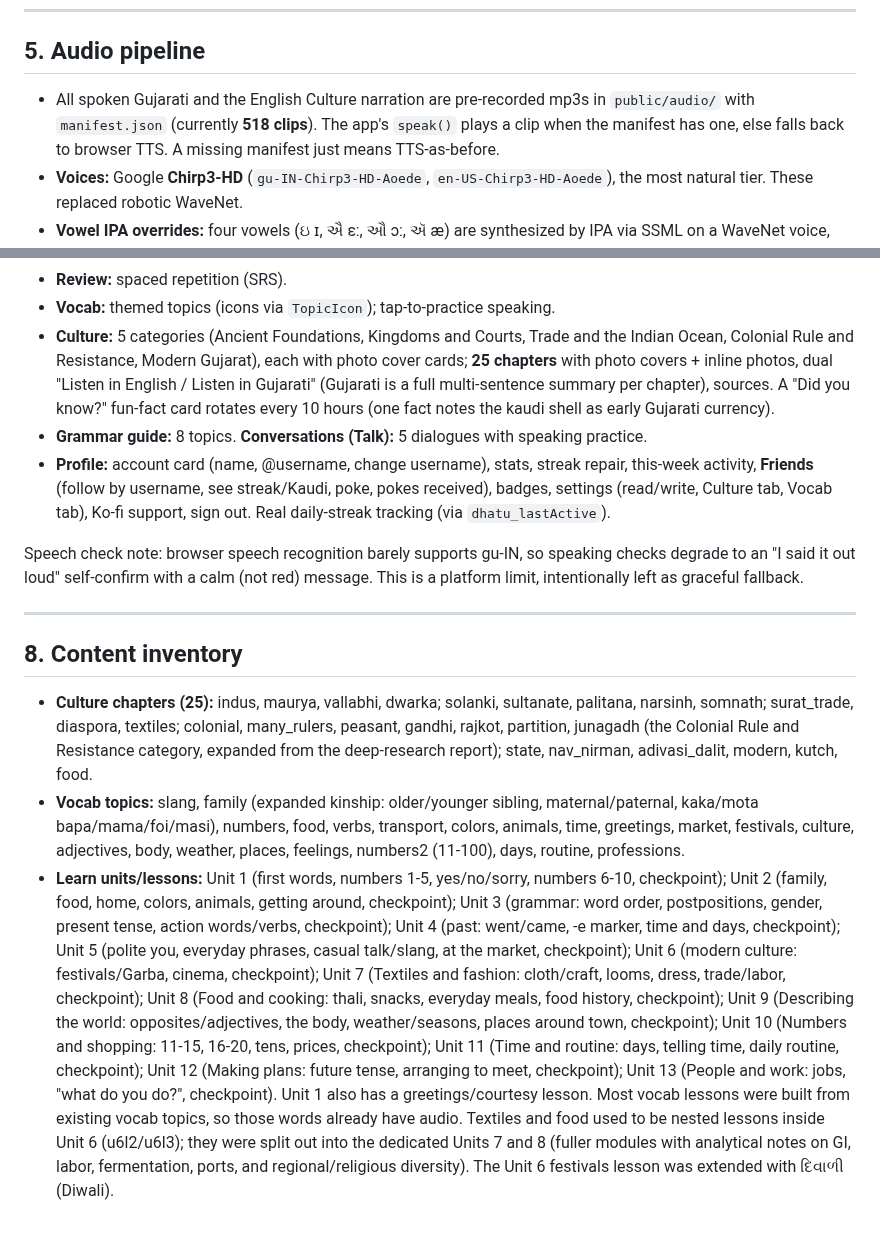
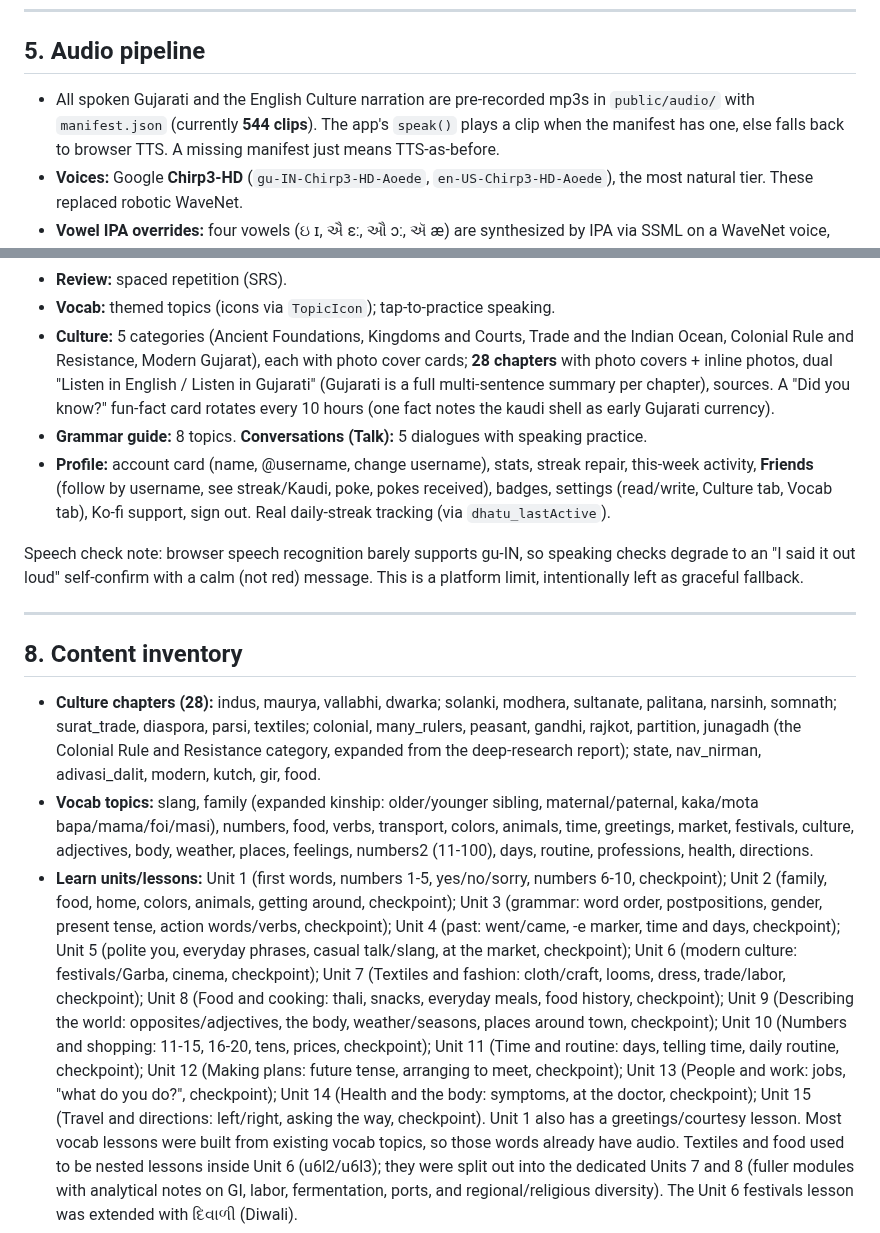
Before and after one commit to rainpurl/dhatu, a Markdown page: HANDOFF.md, 2 parts joined by grey strips. GitHub-like rendering.

Commit message:
HANDOFF: Units 14-15, three culture chapters (28 total), 544 clips
Co-Authored-By: Claude Opus 4.8 <noreply@anthropic.com>

```diff
--- a/HANDOFF.md
+++ b/HANDOFF.md
@@ -108,7 +108,7 @@ Until rules/index are applied, social features fail quietly (app still works).
 ## 5. Audio pipeline
 
 - All spoken Gujarati and the English Culture narration are pre-recorded mp3s in
-  `public/audio/` with `manifest.json` (currently **518 clips**). The app's
+  `public/audio/` with `manifest.json` (currently **544 clips**). The app's
   `speak()` plays a clip when the manifest has one, else falls back to browser
   TTS. A missing manifest just means TTS-as-before.
 - **Voices:** Google **Chirp3-HD** (`gu-IN-Chirp3-HD-Aoede`,
@@ -198,7 +198,7 @@ Until rules/index are applied, social features fail quietly (app still works).
 - **Vocab:** themed topics (icons via `TopicIcon`); tap-to-practice speaking.
 - **Culture:** 5 categories (Ancient Foundations, Kingdoms and Courts, Trade and
   the Indian Ocean, Colonial Rule and Resistance, Modern Gujarat), each with
-  photo cover cards; **25 chapters** with photo covers + inline photos, dual
+  photo cover cards; **28 chapters** with photo covers + inline photos, dual
   "Listen in English / Listen in Gujarati" (Gujarati is a full multi-sentence
   summary per chapter), sources. A "Did you know?" fun-fact card rotates every
   10 hours (one fact notes the kaudi shell as early Gujarati currency).
@@ -217,15 +217,15 @@ message. This is a platform limit, intentionally left as graceful fallback.
 
 ## 8. Content inventory
 
-- **Culture chapters (25):** indus, maurya, vallabhi, dwarka; solanki, sultanate,
-  palitana, narsinh, somnath; surat_trade, diaspora, textiles; colonial,
+- **Culture chapters (28):** indus, maurya, vallabhi, dwarka; solanki, modhera,
+  sultanate, palitana, narsinh, somnath; surat_trade, diaspora, parsi, textiles; colonial,
   many_rulers, peasant, gandhi, rajkot, partition, junagadh (the Colonial Rule and
   Resistance category, expanded from the deep-research report); state, nav_nirman,
-  adivasi_dalit, modern, kutch, food.
+  adivasi_dalit, modern, kutch, gir, food.
 - **Vocab topics:** slang, family (expanded kinship: older/younger sibling,
   maternal/paternal, kaka/mota bapa/mama/foi/masi), numbers, food, verbs,
   transport, colors, animals, time, greetings, market, festivals, culture,
-  adjectives, body, weather, places, feelings, numbers2 (11-100), days, routine, professions.
+  adjectives, body, weather, places, feelings, numbers2 (11-100), days, routine, professions, health, directions.
 - **Learn units/lessons:** Unit 1 (first words, numbers 1-5, yes/no/sorry,
   numbers 6-10, checkpoint); Unit 2 (family, food, home, colors, animals, getting
   around, checkpoint); Unit 3 (grammar: word order, postpositions, gender, present
@@ -238,7 +238,9 @@ message. This is a platform limit, intentionally left as graceful fallback.
   places around town, checkpoint); Unit 10 (Numbers and shopping: 11-15, 16-20,
   tens, prices, checkpoint); Unit 11 (Time and routine: days, telling time, daily
   routine, checkpoint); Unit 12 (Making plans: future tense, arranging to meet,
-  checkpoint); Unit 13 (People and work: jobs, "what do you do?", checkpoint).
+  checkpoint); Unit 13 (People and work: jobs, "what do you do?", checkpoint); Unit
+  14 (Health and the body: symptoms, at the doctor, checkpoint); Unit 15 (Travel
+  and directions: left/right, asking the way, checkpoint).
   Unit 1 also has a greetings/courtesy lesson. Most vocab lessons were built from
   existing vocab topics, so those words already have audio. Textiles and food used
   to be nested lessons inside Unit 6 (u6l2/u6l3); they were split out into the
```
